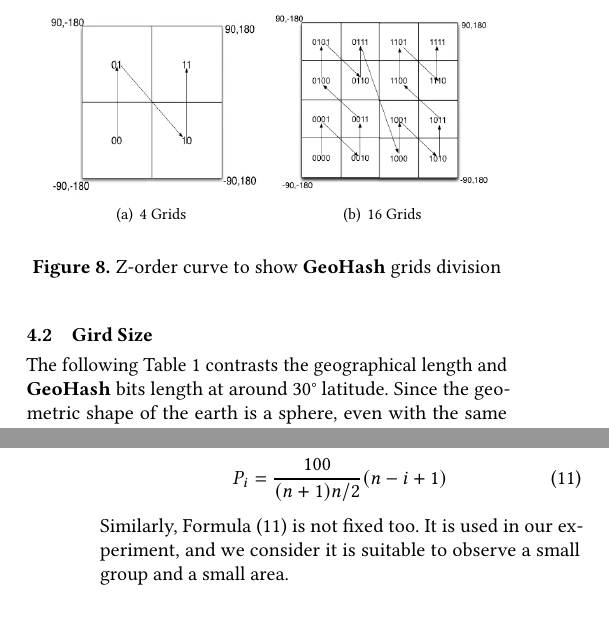
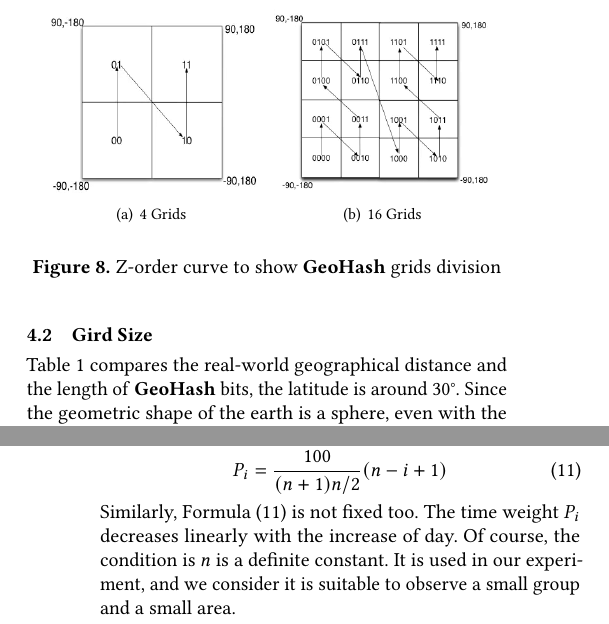
Before and after one commit to devilyouwei/epidemic-geohash, a LaTeX paper (geohash.tex): two parts of the columns of pages 6 and 9 of 10, joined at a grey line, cut so that both start at the same text, the shorter picture padded with empty space. Compiled offline with pdfLaTeX.

Commit message:
commit for conclusion and further polish

```diff
--- a/geohash.tex
+++ b/geohash.tex
@@ -287,5 +287,5 @@ We get higher precision by adding the bits of \textbf{GeoHash} binary which mean
 \subsection{Gird Size}
 %%In addition, we found that these grids can be strung to an z-order curve, which means we can store the two-dimensional map grids in a one-dimensional array.
 %%Any user shall belong to a grid.
-The following Table 1 contrasts the geographical length and \textbf{GeoHash} bits length at around 30\degree\ latitude.
+Table 1 compares the real-world geographical distance and the length of \textbf{GeoHash} bits, the latitude is around 30\degree.
 \begin{table}[htb]
@@ -498,6 +498,8 @@ The calculation of $P_i$ is in Formula (11).
 	P_i=\frac{100}{(n+1)n/2}(n-i+1)
 \end{equation}
 Similarly, Formula (11) is not fixed too.
+The time weight $P_i$ decreases linearly with the increase of day.
+Of course, the condition is $n$ is a definite constant.
 It is used in our experiment, and we consider it is suitable to observe a small group and a small area.
 \\
 \section{Conclusions}
```
Also changed, not shown: geohash.tex (6 more changed lines).
